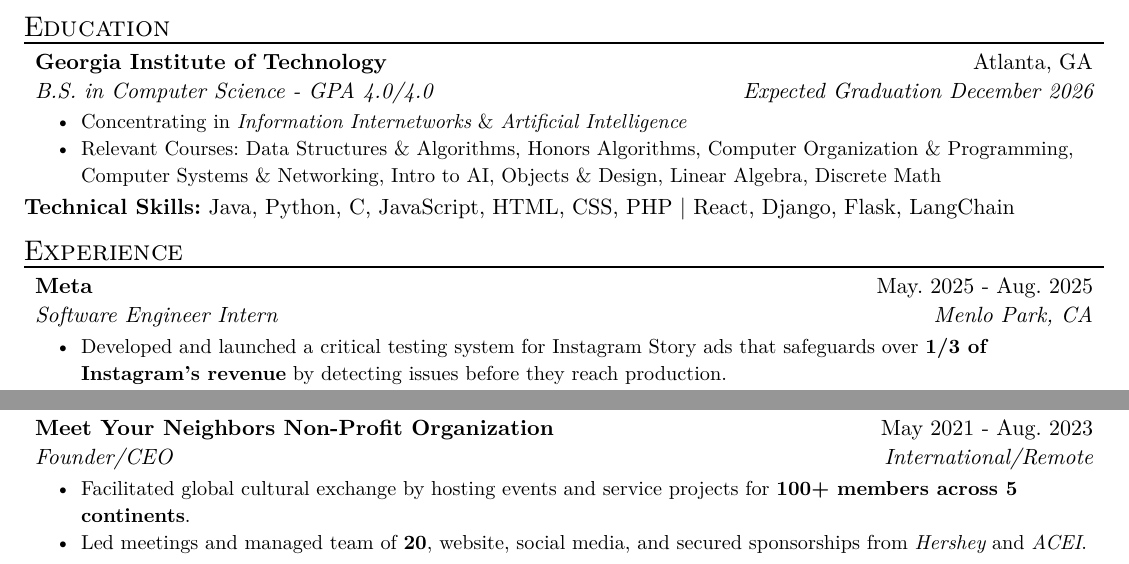
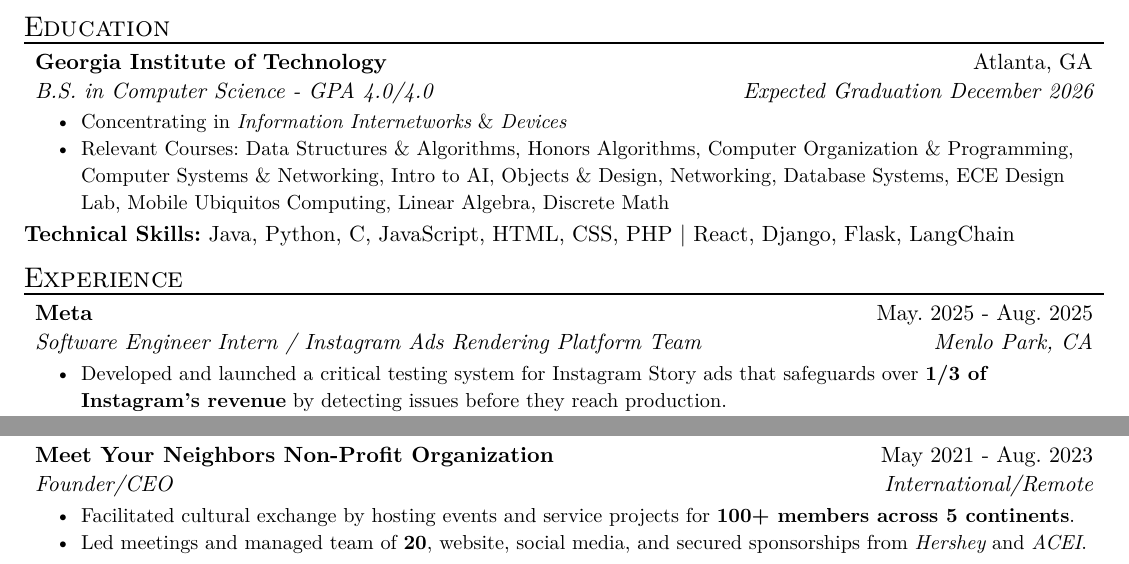
Before and after one commit to korinagoldsmith/resume, a Typst document (resume.typ): two parts of the page, joined at a grey line, cut so that both start at the same text. The pictures show the PDF file resume.pdf that the author committed with the source.

Commit message:
add classes, meta team

```diff
--- a/resume.typ
+++ b/resume.typ
@@ -16,15 +16,16 @@
   degree: "B.S. in Computer Science - GPA 4.0/4.0",
   location: "Atlanta, GA",
   date: "Expected Graduation December 2026",
-  [Concentrating in _Information Internetworks_ & _Artificial Intelligence_],
-  [Relevant Courses: Data Structures & Algorithms, Honors Algorithms, Computer Organization & Programming, Computer Systems & Networking, Intro to AI, Objects & Design, Linear Algebra, Discrete Math],
+  [Concentrating in _Information Internetworks_ & _Devices_],
+  [Relevant Courses: Data Structures & Algorithms, Honors Algorithms, Computer Organization & Programming, Computer Systems & Networking, Intro to AI, Objects & Design, Networking, Database Systems, ECE Design Lab, Mobile Ubiquitos Computing,Linear Algebra, Discrete Math],
 )
+
 *Technical Skills:* Java, Python, C, JavaScript, HTML, CSS, PHP | React, Django, Flask, LangChain
 
 #resume_heading[Experience]
 #exp_item(
   name: "Meta",
-  role: "Software Engineer Intern",
+  role: "Software Engineer Intern / Instagram Ads Rendering Platform Team",
   location: "Menlo Park, CA",
   date: "May. 2025 - Aug. 2025",
   [Developed and launched a critical testing system for Instagram Story ads that safeguards over *1/3 of Instagram’s revenue* by detecting issues before they reach production.],
@@ -80,6 +81,6 @@
   role: "Founder/CEO",
   location: "International/Remote",
   date: "May 2021 - Aug. 2023",
-  [Facilitated global cultural exchange by hosting events and service projects for *100+ members across 5 continents*.],
+  [Facilitated cultural exchange by hosting events and service projects for *100+ members across 5 continents*.],
   [Led meetings and managed team of *20*, website, social media, and secured sponsorships from _Hershey_ and _ACEI_.],
 )
```
Also changed, not shown: resume.pdf.
